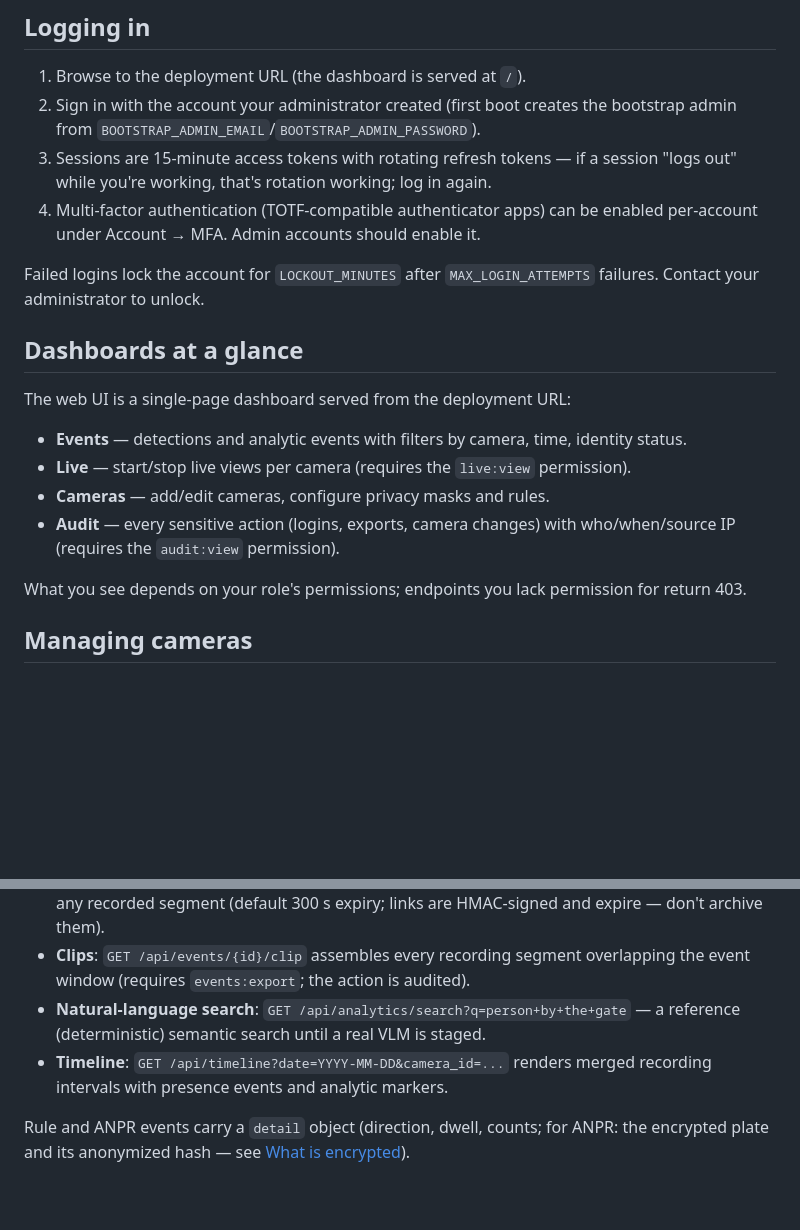
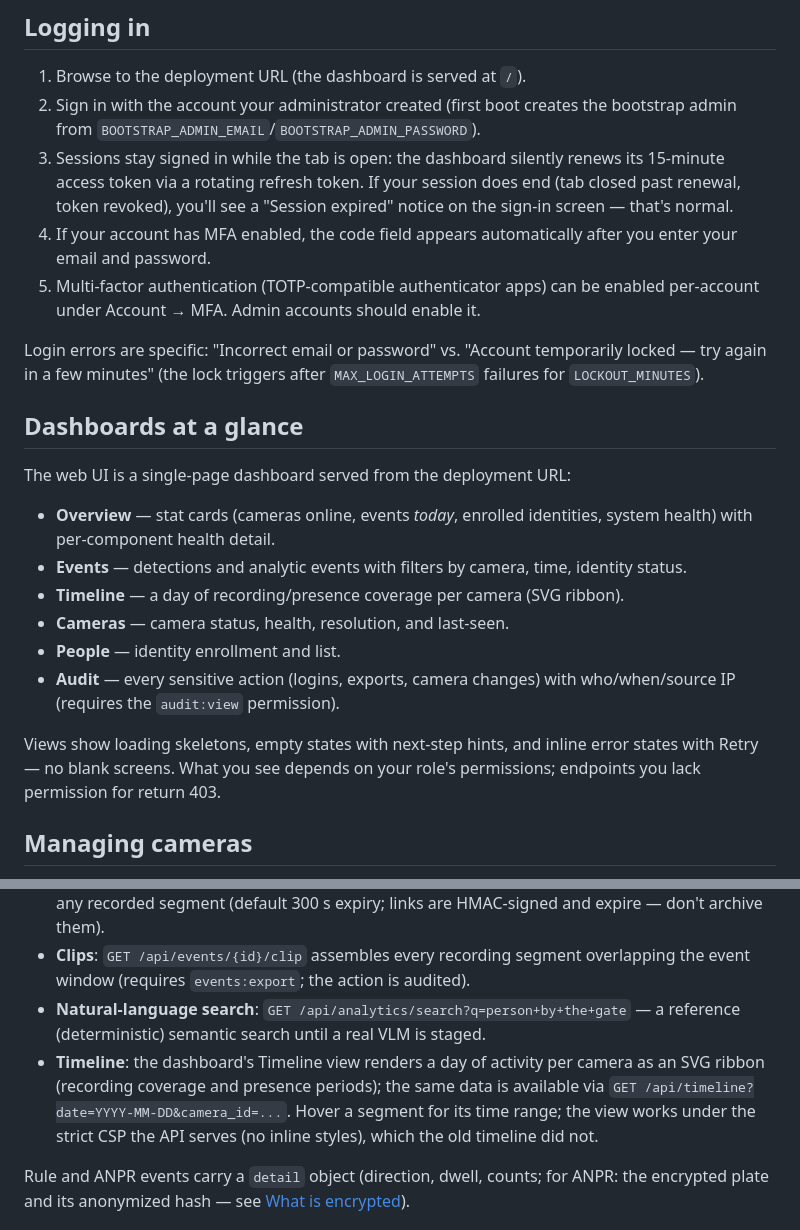
Before and after one commit to jatinkray/localsight, a Markdown page: docs/USER_GUIDE.md, 2 parts joined by grey strips. Rendered like a GitHub page; blank space fills up the shorter version.

```diff
--- a/docs/USER_GUIDE.md
+++ b/docs/USER_GUIDE.md
@@ -26,28 +26,36 @@ see `AGENTS.md`; for operations (deployment, retention, troubleshooting) see
 1. Browse to the deployment URL (the dashboard is served at `/`).
 2. Sign in with the account your administrator created (first boot creates
    the bootstrap admin from `BOOTSTRAP_ADMIN_EMAIL`/`BOOTSTRAP_ADMIN_PASSWORD`).
-3. Sessions are 15-minute access tokens with rotating refresh tokens — if a
-   session "logs out" while you're working, that's rotation working; log in again.
-4. Multi-factor authentication (TOTF-compatible authenticator apps) can be
+3. Sessions stay signed in while the tab is open: the dashboard silently
+   renews its 15-minute access token via a rotating refresh token. If your
+   session does end (tab closed past renewal, token revoked), you'll see a
+   "Session expired" notice on the sign-in screen — that's normal.
+4. If your account has MFA enabled, the code field appears automatically
+   after you enter your email and password.
+5. Multi-factor authentication (TOTP-compatible authenticator apps) can be
    enabled per-account under Account → MFA. Admin accounts should enable it.
 
-Failed logins lock the account for `LOCKOUT_MINUTES` after
-`MAX_LOGIN_ATTEMPTS` failures. Contact your administrator to unlock.
+Login errors are specific: "Incorrect email or password" vs. "Account
+temporarily locked — try again in a few minutes" (the lock triggers after
+`MAX_LOGIN_ATTEMPTS` failures for `LOCKOUT_MINUTES`).
 
 ## Dashboards at a glance
 
 The web UI is a single-page dashboard served from the deployment URL:
 
+- **Overview** — stat cards (cameras online, events *today*, enrolled
+  identities, system health) with per-component health detail.
 - **Events** — detections and analytic events with filters by camera, time,
   identity status.
-- **Live** — start/stop live views per camera (requires the `live:view`
-  permission).
-- **Cameras** — add/edit cameras, configure privacy masks and rules.
+- **Timeline** — a day of recording/presence coverage per camera (SVG ribbon).
+- **Cameras** — camera status, health, resolution, and last-seen.
+- **People** — identity enrollment and list.
 - **Audit** — every sensitive action (logins, exports, camera changes) with
   who/when/source IP (requires the `audit:view` permission).
 
-What you see depends on your role's permissions; endpoints you lack
-permission for return 403.
+Views show loading skeletons, empty states with next-step hints, and inline
+error states with Retry — no blank screens. What you see depends on your
+role's permissions; endpoints you lack permission for return 403.
 
 ## Managing cameras
 
@@ -146,8 +154,11 @@ proportional to actual viewing.
   overlapping the event window (requires `events:export`; the action is audited).
 - **Natural-language search**: `GET /api/analytics/search?q=person+by+the+gate`
   — a reference (deterministic) semantic search until a real VLM is staged.
-- **Timeline**: `GET /api/timeline?date=YYYY-MM-DD&camera_id=...` renders
-  merged recording intervals with presence events and analytic markers.
+- **Timeline**: the dashboard's Timeline view renders a day of activity per
+  camera as an SVG ribbon (recording coverage and presence periods); the same
+  data is available via `GET /api/timeline?date=YYYY-MM-DD&camera_id=...`.
+  Hover a segment for its time range; the view works under the strict CSP
+  the API serves (no inline styles), which the old timeline did not.
 
 Rule and ANPR events carry a `detail` object (direction, dwell, counts;
 for ANPR: the encrypted plate and its anonymized hash — see
```
Also changed, not shown: AGENTS.md (+32 -8 lines).
